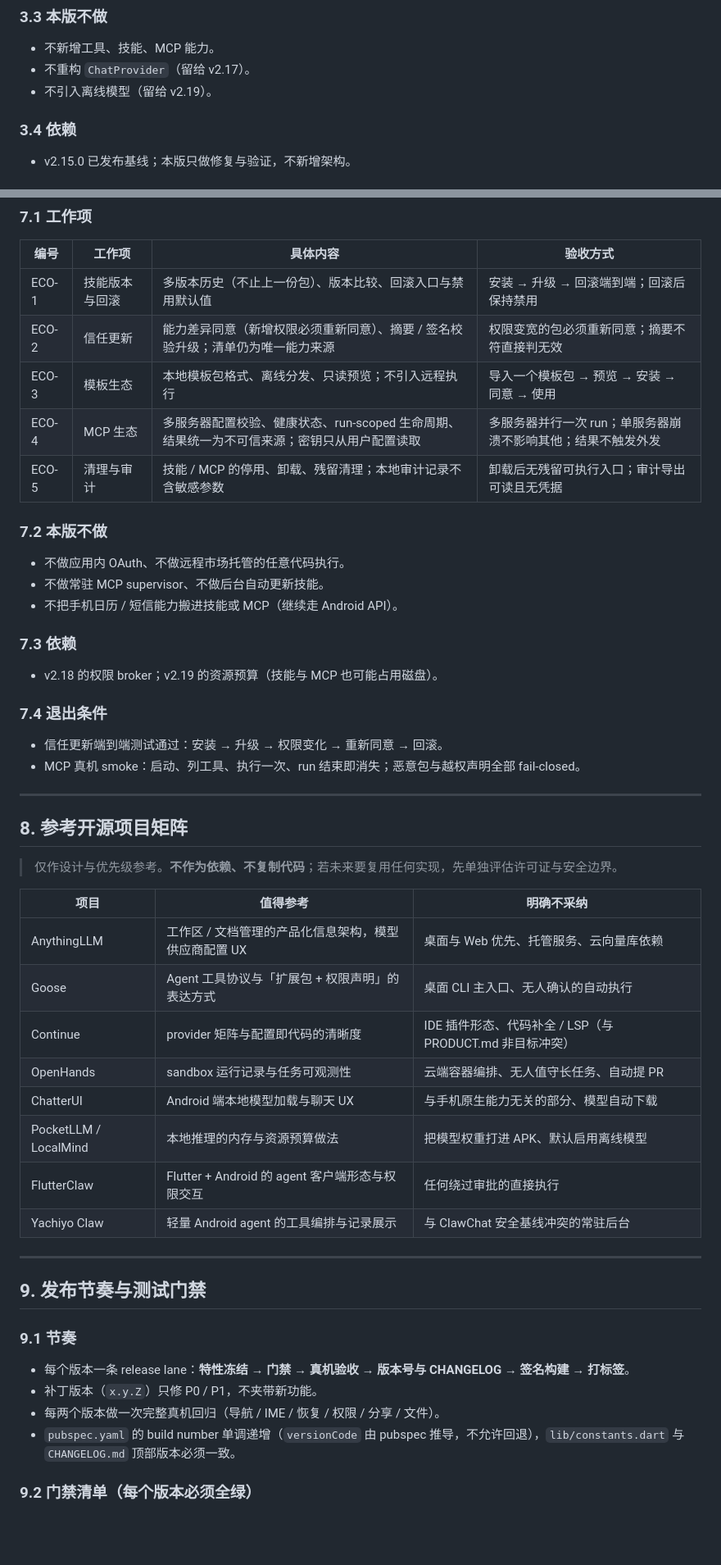
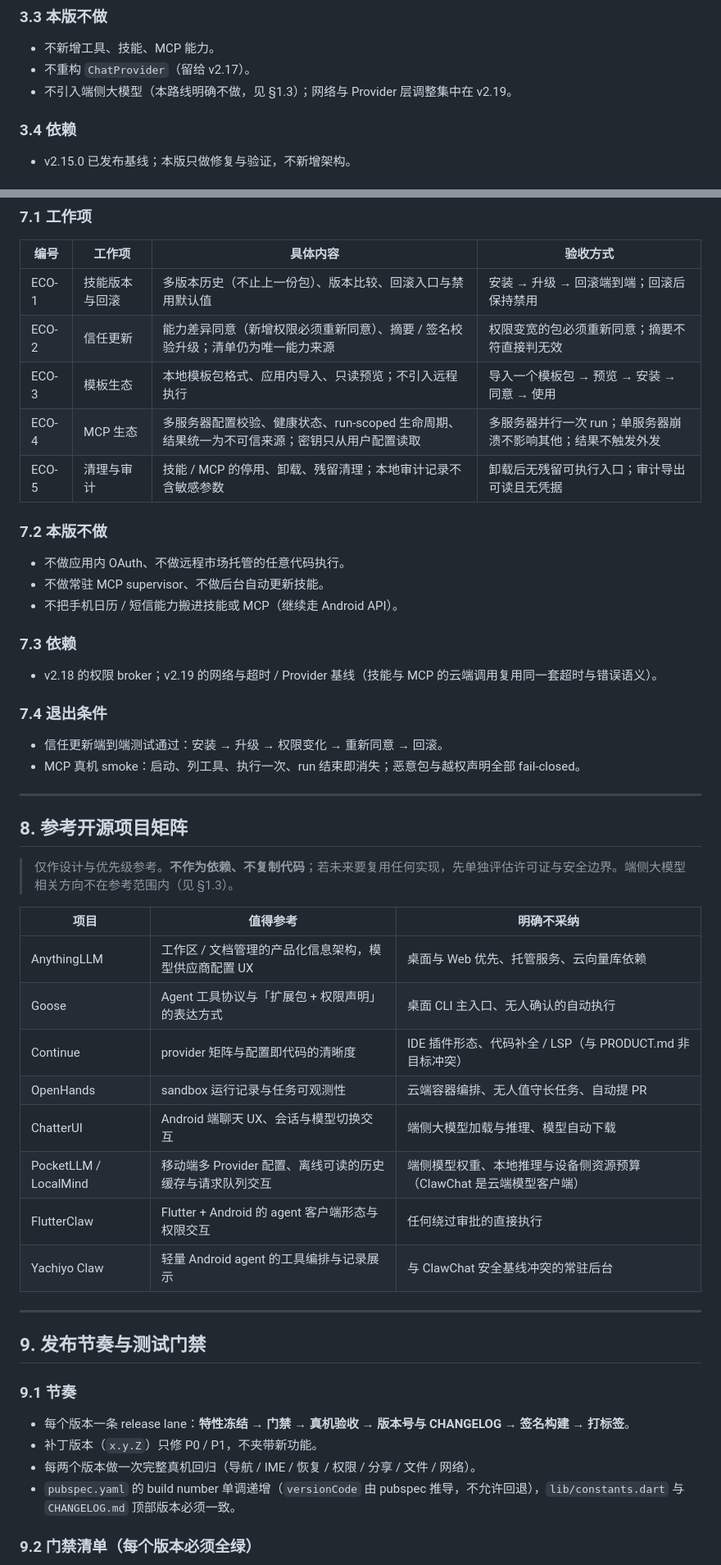
Before and after one commit to ankadada/ClawChat, a Markdown page: docs/android-roadmap.md, 2 parts joined by grey strips. Shown at 82% size. Drawn GitHub-style; blank space fills up the shorter version.

Commit message:
docs: clarify cloud-provider Android roadmap

```diff
--- a/docs/android-roadmap.md
+++ b/docs/android-roadmap.md
@@ -92,7 +94,7 @@ ClawChat 是跑在 Android 手机上的**口袋个人 Agent 机器**：通用工
 
 - 不新增工具、技能、MCP 能力。
 - 不重构 `ChatProvider`（留给 v2.17）。
-- 不引入离线模型（留给 v2.19）。
+- 不引入端侧大模型（本路线明确不做，见 §1.3）；网络与 Provider 层调整集中在 v2.19。
 
 ### 3.4 依赖
 
@@ -212,7 +218,7 @@ ClawChat 是跑在 Android 手机上的**口袋个人 Agent 机器**：通用工
 | --- | --- | --- | --- |
 | ECO-1 | 技能版本与回滚 | 多版本历史（不止上一份包）、版本比较、回滚入口与禁用默认值 | 安装 → 升级 → 回滚端到端；回滚后保持禁用 |
 | ECO-2 | 信任更新 | 能力差异同意（新增权限必须重新同意）、摘要 / 签名校验升级；清单仍为唯一能力来源 | 权限变宽的包必须重新同意；摘要不符直接判无效 |
-| ECO-3 | 模板生态 | 本地模板包格式、离线分发、只读预览；不引入远程执行 | 导入一个模板包 → 预览 → 安装 → 同意 → 使用 |
+| ECO-3 | 模板生态 | 本地模板包格式、应用内导入、只读预览；不引入远程执行 | 导入一个模板包 → 预览 → 安装 → 同意 → 使用 |
 | ECO-4 | MCP 生态 | 多服务器配置校验、健康状态、run-scoped 生命周期、结果统一为不可信来源；密钥只从用户配置读取 | 多服务器并行一次 run；单服务器崩溃不影响其他；结果不触发外发 |
 | ECO-5 | 清理与审计 | 技能 / MCP 的停用、卸载、残留清理；本地审计记录不含敏感参数 | 卸载后无残留可执行入口；审计导出可读且无凭据 |
 
@@ -224,7 +230,7 @@ ClawChat 是跑在 Android 手机上的**口袋个人 Agent 机器**：通用工
 
 ### 7.3 依赖
 
-- v2.18 的权限 broker；v2.19 的资源预算（技能与 MCP 也可能占用磁盘）。
+- v2.18 的权限 broker；v2.19 的网络与超时 / Provider 基线（技能与 MCP 的云端调用复用同一套超时与错误语义）。
 
 ### 7.4 退出条件
 
@@ -235,7 +241,7 @@ ClawChat 是跑在 Android 手机上的**口袋个人 Agent 机器**：通用工
 
 ## 8. 参考开源项目矩阵
 
-> 仅作设计与优先级参考。**不作为依赖、不复制代码**；若未来要复用任何实现，先单独评估许可证与安全边界。
+> 仅作设计与优先级参考。**不作为依赖、不复制代码**；若未来要复用任何实现，先单独评估许可证与安全边界。端侧大模型相关方向不在参考范围内（见 §1.3）。
 
 | 项目 | 值得参考 | 明确不采纳 |
 | --- | --- | --- |
@@ -243,8 +249,8 @@ ClawChat 是跑在 Android 手机上的**口袋个人 Agent 机器**：通用工
 | Goose | Agent 工具协议与「扩展包 + 权限声明」的表达方式 | 桌面 CLI 主入口、无人确认的自动执行 |
 | Continue | provider 矩阵与配置即代码的清晰度 | IDE 插件形态、代码补全 / LSP（与 PRODUCT.md 非目标冲突） |
 | OpenHands | sandbox 运行记录与任务可观测性 | 云端容器编排、无人值守长任务、自动提 PR |
-| ChatterUI | Android 端本地模型加载与聊天 UX | 与手机原生能力无关的部分、模型自动下载 |
-| PocketLLM / LocalMind | 本地推理的内存与资源预算做法 | 把模型权重打进 APK、默认启用离线模型 |
+| ChatterUI | Android 端聊天 UX、会话与模型切换交互 | 端侧大模型加载与推理、模型自动下载 |
+| PocketLLM / LocalMind | 移动端多 Provider 配置、离线可读的历史缓存与请求队列交互 | 端侧模型权重、本地推理与设备侧资源预算（ClawChat 是云端模型客户端） |
 | FlutterClaw | Flutter + Android 的 agent 客户端形态与权限交互 | 任何绕过审批的直接执行 |
 | Yachiyo Claw | 轻量 Android agent 的工具编排与记录展示 | 与 ClawChat 安全基线冲突的常驻后台 |
 
@@ -256,7 +262,7 @@ ClawChat 是跑在 Android 手机上的**口袋个人 Agent 机器**：通用工
 
 - 每个版本一条 release lane：**特性冻结 → 门禁 → 真机验收 → 版本号与 CHANGELOG → 签名构建 → 打标签**。
 - 补丁版本（`x.y.Z`）只修 P0 / P1，不夹带新功能。
-- 每两个版本做一次完整真机回归（导航 / IME / 恢复 / 权限 / 分享 / 文件）。
+- 每两个版本做一次完整真机回归（导航 / IME / 恢复 / 权限 / 分享 / 文件 / 网络）。
 - `pubspec.yaml` 的 build number 单调递增（`versionCode` 由 pubspec 推导，不允许回退），`lib/constants.dart` 与 `CHANGELOG.md` 顶部版本必须一致。
 
 ### 9.2 门禁清单（每个版本必须全绿）
```
Also changed, not shown: other parts of docs/android-roadmap.md (+25 -17 lines).
